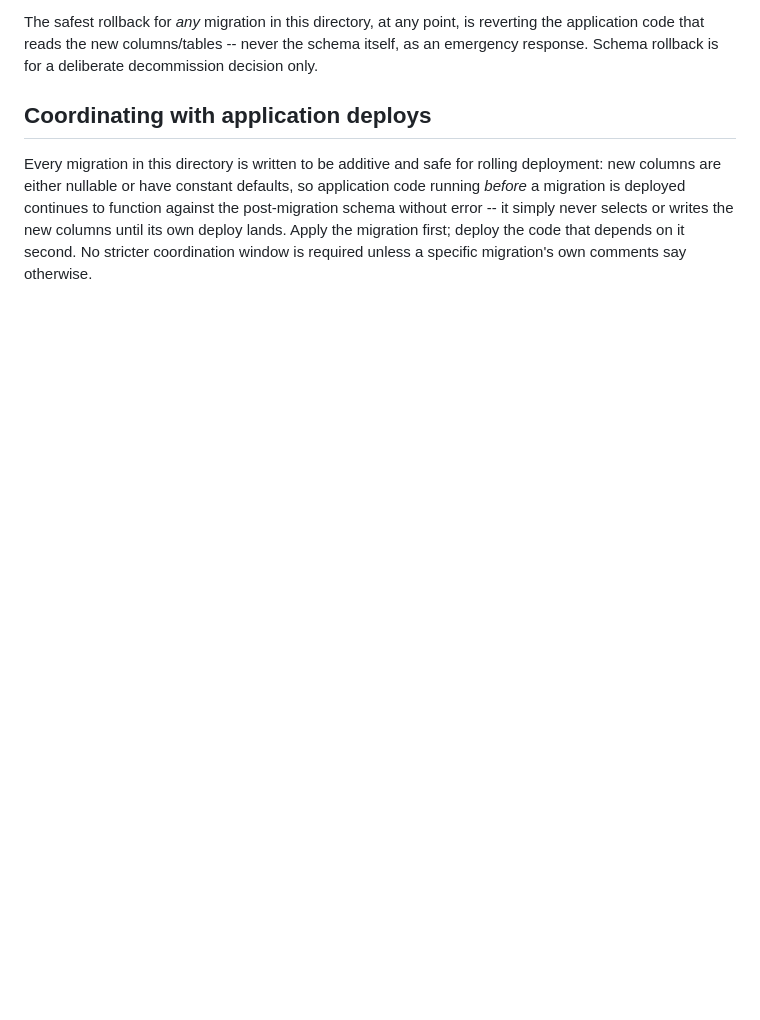
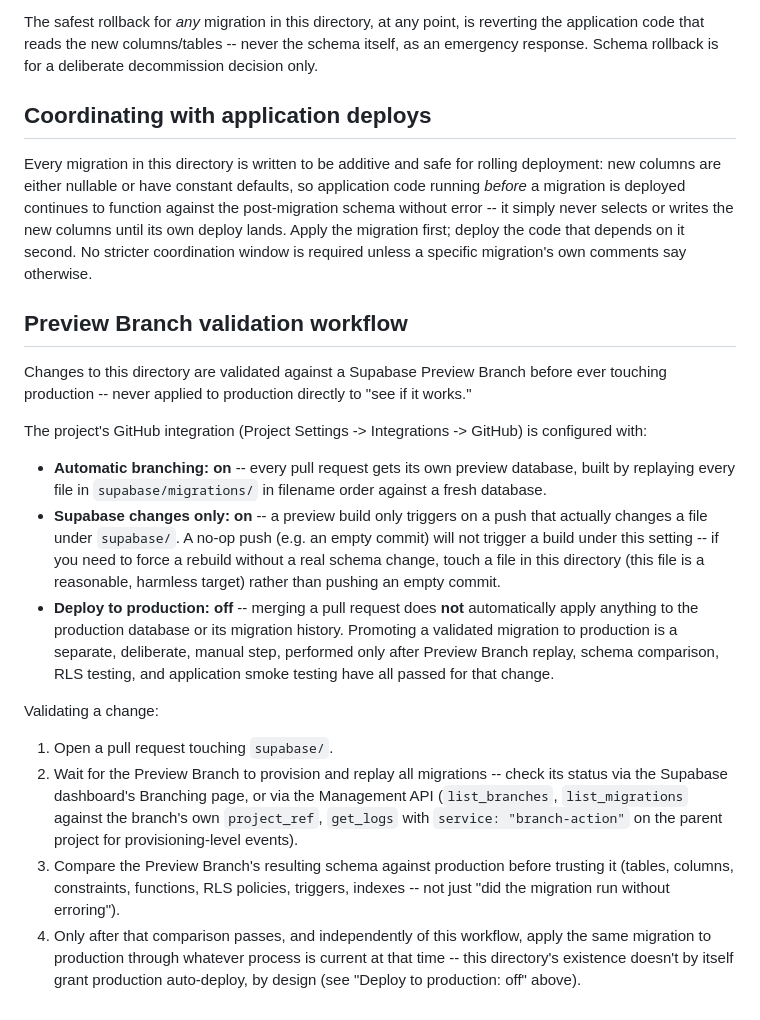
Before and after one commit to jobusupport/jobu-scout, a Markdown page: supabase/README.md, the part around the change. GitHub-like rendering; blank space fills up the shorter version.

Commit message:
Document Supabase preview validation workflow

```diff
--- a/supabase/README.md
+++ b/supabase/README.md
@@ -73,3 +73,45 @@ it simply never selects or writes the new columns until its own deploy
 lands. Apply the migration first; deploy the code that depends on it
 second. No stricter coordination window is required unless a specific
 migration's own comments say otherwise.
+
+## Preview Branch validation workflow
+
+Changes to this directory are validated against a Supabase Preview Branch
+before ever touching production -- never applied to production directly to
+"see if it works."
+
+The project's GitHub integration (Project Settings -> Integrations ->
+GitHub) is configured with:
+
+- **Automatic branching: on** -- every pull request gets its own preview
+  database, built by replaying every file in `supabase/migrations/` in
+  filename order against a fresh database.
+- **Supabase changes only: on** -- a preview build only triggers on a push
+  that actually changes a file under `supabase/`. A no-op push (e.g. an
+  empty commit) will not trigger a build under this setting -- if you need
+  to force a rebuild without a real schema change, touch a file in this
+  directory (this file is a reasonable, harmless target) rather than
+  pushing an empty commit.
+- **Deploy to production: off** -- merging a pull request does **not**
+  automatically apply anything to the production database or its migration
+  history. Promoting a validated migration to production is a separate,
+  deliberate, manual step, performed only after Preview Branch replay,
+  schema comparison, RLS testing, and application smoke testing have all
+  passed for that change.
+
+Validating a change:
+
+1. Open a pull request touching `supabase/`.
+2. Wait for the Preview Branch to provision and replay all migrations --
+   check its status via the Supabase dashboard's Branching page, or via the
+   Management API (`list_branches`, `list_migrations` against the branch's
+   own `project_ref`, `get_logs` with `service: "branch-action"` on the
+   parent project for provisioning-level events).
+3. Compare the Preview Branch's resulting schema against production before
+   trusting it (tables, columns, constraints, functions, RLS policies,
+   triggers, indexes -- not just "did the migration run without erroring").
+4. Only after that comparison passes, and independently of this workflow,
+   apply the same migration to production through whatever process is
+   current at that time -- this directory's existence doesn't by itself
+   grant production auto-deploy, by design (see "Deploy to production: off"
+   above).
```
